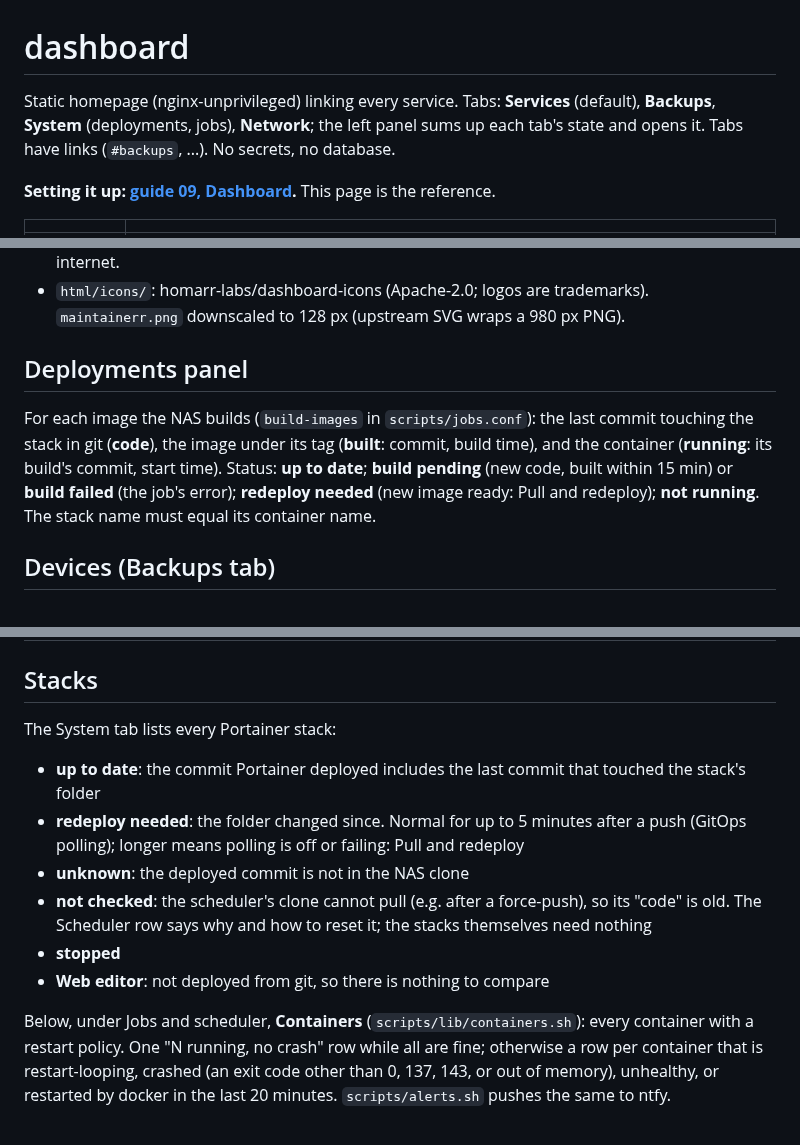
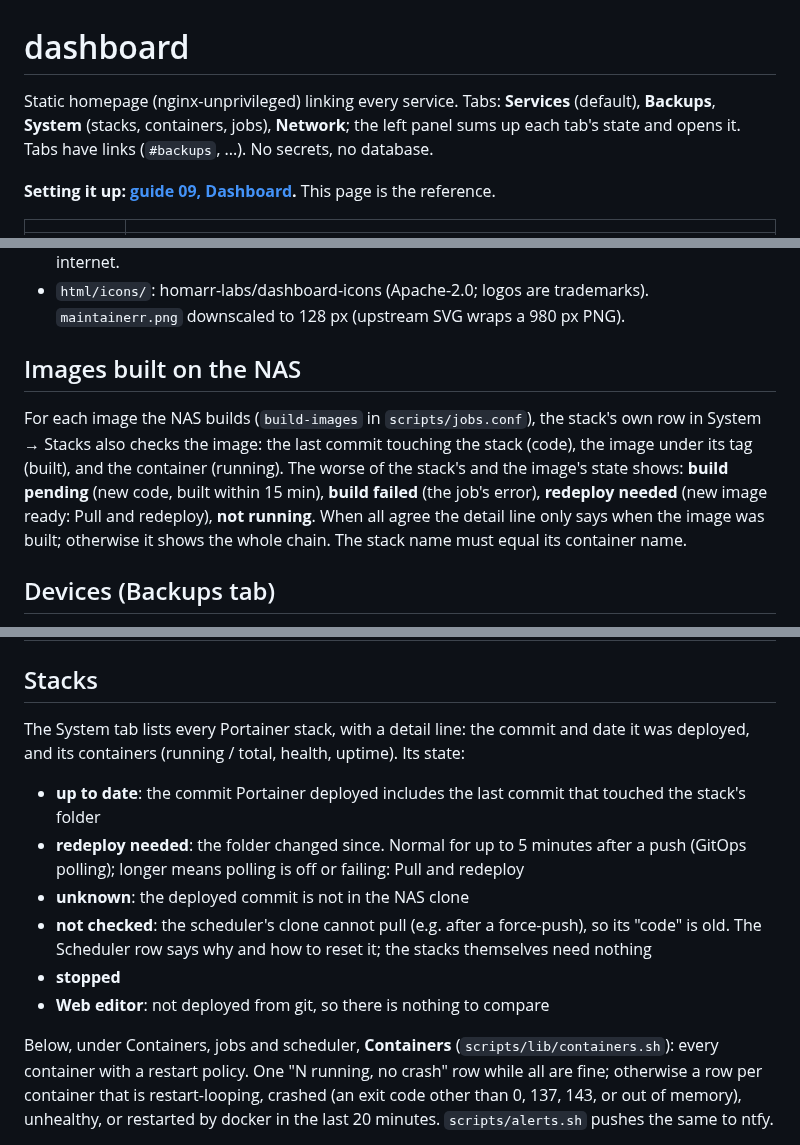
Before and after one commit to mueslipolo/homelab, a Markdown page: stacks/dashboard/README.md, 3 parts joined by grey strips. Rendered like a GitHub page.

Commit message:
Dashboard: one Stacks list, with deploy date, containers and built image
Published-from: d8b72f6c1ea0842c7a7a607d52b9319ca2fb158d

```diff
--- a/stacks/dashboard/README.md
+++ b/stacks/dashboard/README.md
@@ -1,7 +1,7 @@
 # dashboard
 
 Static homepage (nginx-unprivileged) linking every service. Tabs: **Services**
-(default), **Backups**, **System** (deployments, jobs), **Network**; the left
+(default), **Backups**, **System** (stacks, containers, jobs), **Network**; the left
 panel sums up each tab's state and opens it. Tabs have links (`#backups`, ...).
 No secrets, no database.
 
@@ -69,15 +69,16 @@ Hyper Backup log: `/var/packages/HyperBackup/var/log/synolog/synobackup.log`, el
 - `html/fonts/`: Archivo, Martian Mono (latin subset, SIL OFL), local so nothing loads from the internet.
 - `html/icons/`: homarr-labs/dashboard-icons (Apache-2.0; logos are trademarks). `maintainerr.png` downscaled to 128 px (upstream SVG wraps a 980 px PNG).
 
-## Deployments panel
+## Images built on the NAS
 
-For each image the NAS builds (`build-images` in `scripts/jobs.conf`): the
-last commit touching the stack in git (**code**), the image under its tag
-(**built**: commit, build time), and the container (**running**: its build's
-commit, start time). Status: **up to date**; **build pending** (new code, built
-within 15 min) or **build failed** (the job's error); **redeploy needed** (new
-image ready: Pull and redeploy); **not running**. The stack name must equal its
-container name.
+For each image the NAS builds (`build-images` in `scripts/jobs.conf`), the
+stack's own row in System → Stacks also checks the image: the last commit
+touching the stack (code), the image under its tag (built), and the container
+(running). The worse of the stack's and the image's state shows: **build
+pending** (new code, built within 15 min), **build failed** (the job's error),
+**redeploy needed** (new image ready: Pull and redeploy), **not running**. When
+all agree the detail line only says when the image was built; otherwise it
+shows the whole chain. The stack name must equal its container name.
 
 ## Devices (Backups tab)
 
@@ -102,7 +103,9 @@ Which devices: `uploaders.conf` next to `jobs.env` (`UPLOADERS_CONF` overrides),
 
 ## Stacks
 
-The System tab lists every Portainer stack:
+The System tab lists every Portainer stack, with a detail line: the commit and
+date it was deployed, and its containers (running / total, health, uptime). Its
+state:
 
 - **up to date**: the commit Portainer deployed includes the last commit that touched the stack's folder
 - **redeploy needed**: the folder changed since. Normal for up to 5 minutes after a push (GitOps polling); longer means polling is off or failing: Pull and redeploy
@@ -111,7 +114,7 @@ The System tab lists every Portainer stack:
 - **stopped**
 - **Web editor**: not deployed from git, so there is nothing to compare
 
-Below, under Jobs and scheduler, **Containers** (`scripts/lib/containers.sh`):
+Below, under Containers, jobs and scheduler, **Containers** (`scripts/lib/containers.sh`):
 every container with a restart policy. One "N running, no crash" row while all
 are fine; otherwise a row per container that is restart-looping, crashed (an
 exit code other than 0, 137, 143, or out of memory), unhealthy, or restarted
```
Also changed, not shown: docs/guides/09-dashboard.md (+2 -2 lines), docs/images/dashboard-system.png, 2 other files.
